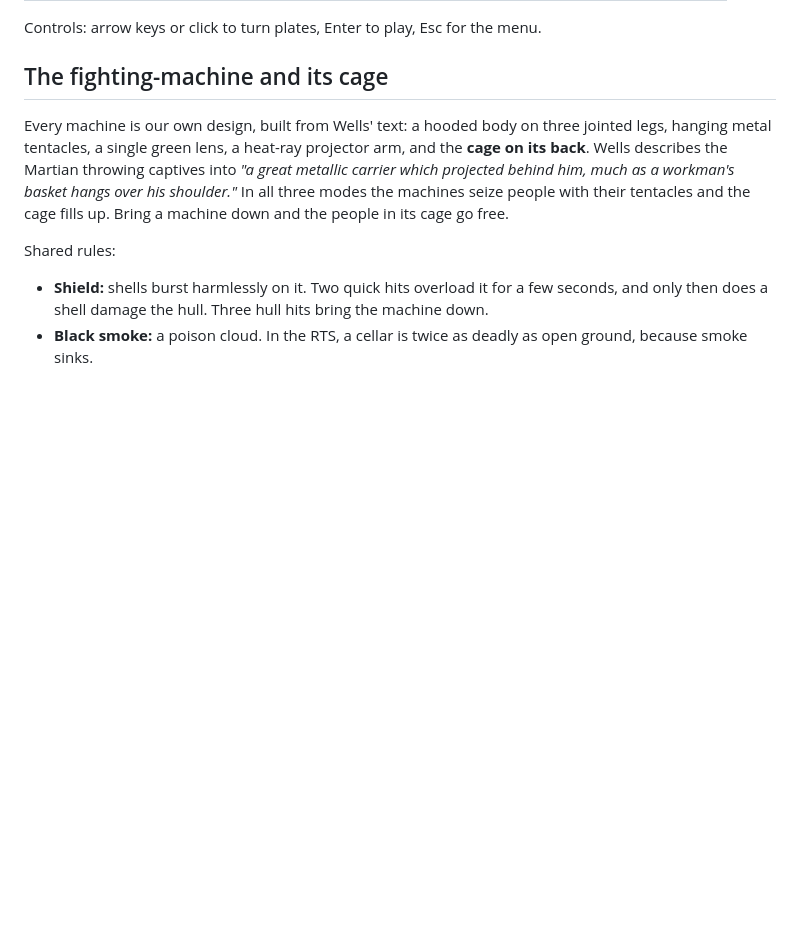
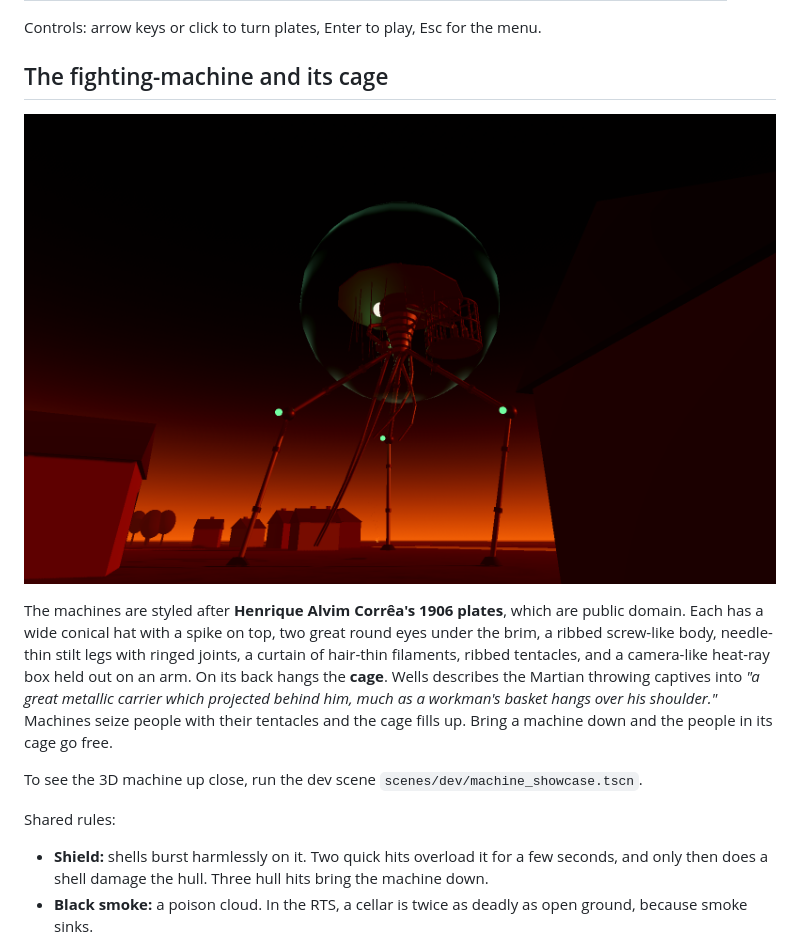
Before and after one commit to ni1z3r0/warworlds, a Markdown page: README.md, the part around one of its changes. Rendered like a GitHub page; pictures changed too: docs/screenshots/machine.png (added); blank space fills up the shorter version.

```diff
--- a/README.md
+++ b/README.md
@@ -32,7 +32,11 @@ Controls: arrow keys or click to turn plates, Enter to play, Esc for the menu.
 
 ## The fighting-machine and its cage
 
-Every machine is our own design, built from Wells' text: a hooded body on three jointed legs, hanging metal tentacles, a single green lens, a heat-ray projector arm, and the **cage on its back**. Wells describes the Martian throwing captives into *"a great metallic carrier which projected behind him, much as a workman's basket hangs over his shoulder."* In all three modes the machines seize people with their tentacles and the cage fills up. Bring a machine down and the people in its cage go free.
+![The machine](docs/screenshots/machine.png)
+
+The machines are styled after **Henrique Alvim Corrêa's 1906 plates**, which are public domain. Each has a wide conical hat with a spike on top, two great round eyes under the brim, a ribbed screw-like body, needle-thin stilt legs with ringed joints, a curtain of hair-thin filaments, ribbed tentacles, and a camera-like heat-ray box held out on an arm. On its back hangs the **cage**. Wells describes the Martian throwing captives into *"a great metallic carrier which projected behind him, much as a workman's basket hangs over his shoulder."* Machines seize people with their tentacles and the cage fills up. Bring a machine down and the people in its cage go free.
+
+To see the 3D machine up close, run the dev scene `scenes/dev/machine_showcase.tscn`.
 
 Shared rules:
 
```
Also changed, not shown: other parts of README.md (+2 -2 lines), docs/screenshots/menu.png, 9 other files.
